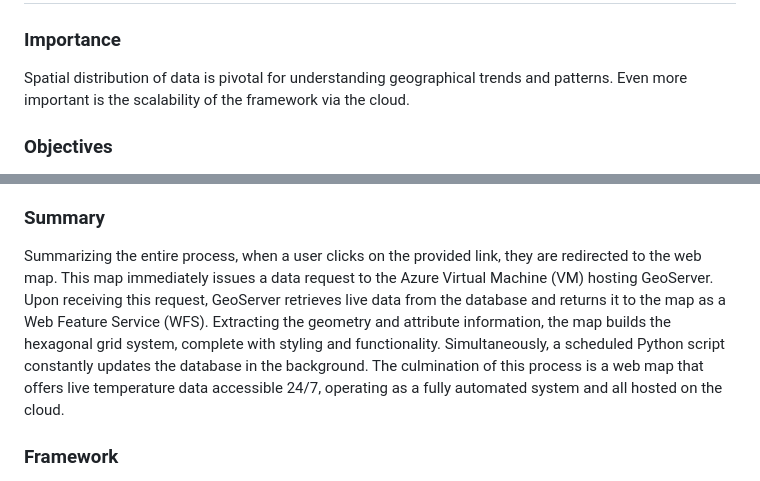
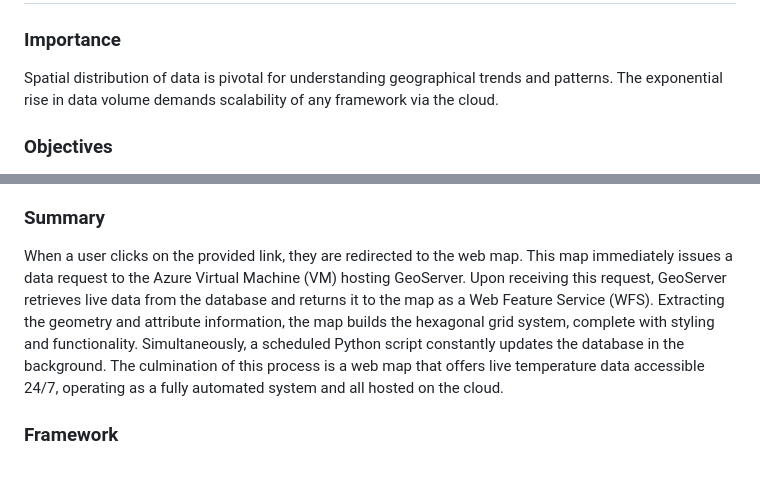
Before and after one commit to chrisxj33/Cloud-Based-Visualisation-of-Live-Weather-Data, a Markdown page: README.md, 2 parts joined by grey strips. Drawn GitHub-style.

```diff
--- a/README.md
+++ b/README.md
@@ -2,7 +2,7 @@
 
 ### Importance
 
-Spatial distribution of data is pivotal for understanding geographical trends and patterns. Even more important is the scalability of the framework via the cloud.
+Spatial distribution of data is pivotal for understanding geographical trends and patterns. The exponential rise in data volume demands scalability of any framework via the cloud.
 
 ### Objectives
 
@@ -17,7 +17,7 @@ Spatial distribution of data is pivotal for understanding geographical trends an
 
 ### Summary
 
-Summarizing the entire process, when a user clicks on the provided link, they are redirected to the web map. This map immediately issues a data request to the Azure Virtual Machine (VM) hosting GeoServer. Upon receiving this request, GeoServer retrieves live data from the database and returns it to the map as a Web Feature Service (WFS). Extracting the geometry and attribute information, the map builds the hexagonal grid system, complete with styling and functionality. Simultaneously, a scheduled Python script constantly updates the database in the background. The culmination of this process is a web map that offers live temperature data accessible 24/7, operating as a fully automated system and all hosted on the cloud.
+When a user clicks on the provided link, they are redirected to the web map. This map immediately issues a data request to the Azure Virtual Machine (VM) hosting GeoServer. Upon receiving this request, GeoServer retrieves live data from the database and returns it to the map as a Web Feature Service (WFS). Extracting the geometry and attribute information, the map builds the hexagonal grid system, complete with styling and functionality. Simultaneously, a scheduled Python script constantly updates the database in the background. The culmination of this process is a web map that offers live temperature data accessible 24/7, operating as a fully automated system and all hosted on the cloud.
 
 ### Framework
 
```
